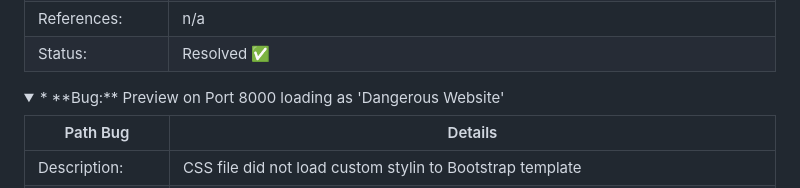
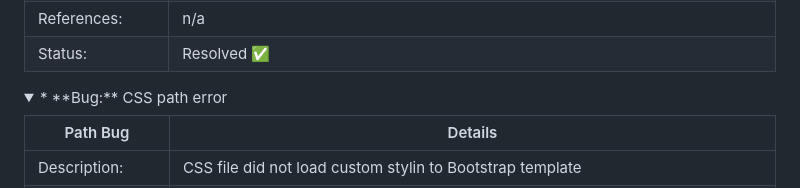
Before and after one commit to modonohoe/emerg3d, a Markdown page: README.md, the part around the change. Drawn GitHub-style; folded sections open.

Commit message:
Chore(README): fix typo in previous commit

```diff
--- a/README.md
+++ b/README.md
@@ -165,7 +165,7 @@ Sample of Nova Square font:
 
 <details>
 <summary>
-* **Bug:** Preview on Port 8000 loading as 'Dangerous Website'</summary>
+* **Bug:** CSS path error</summary>
 
 | Path Bug | Details |
 | -------- | -------- |
```
